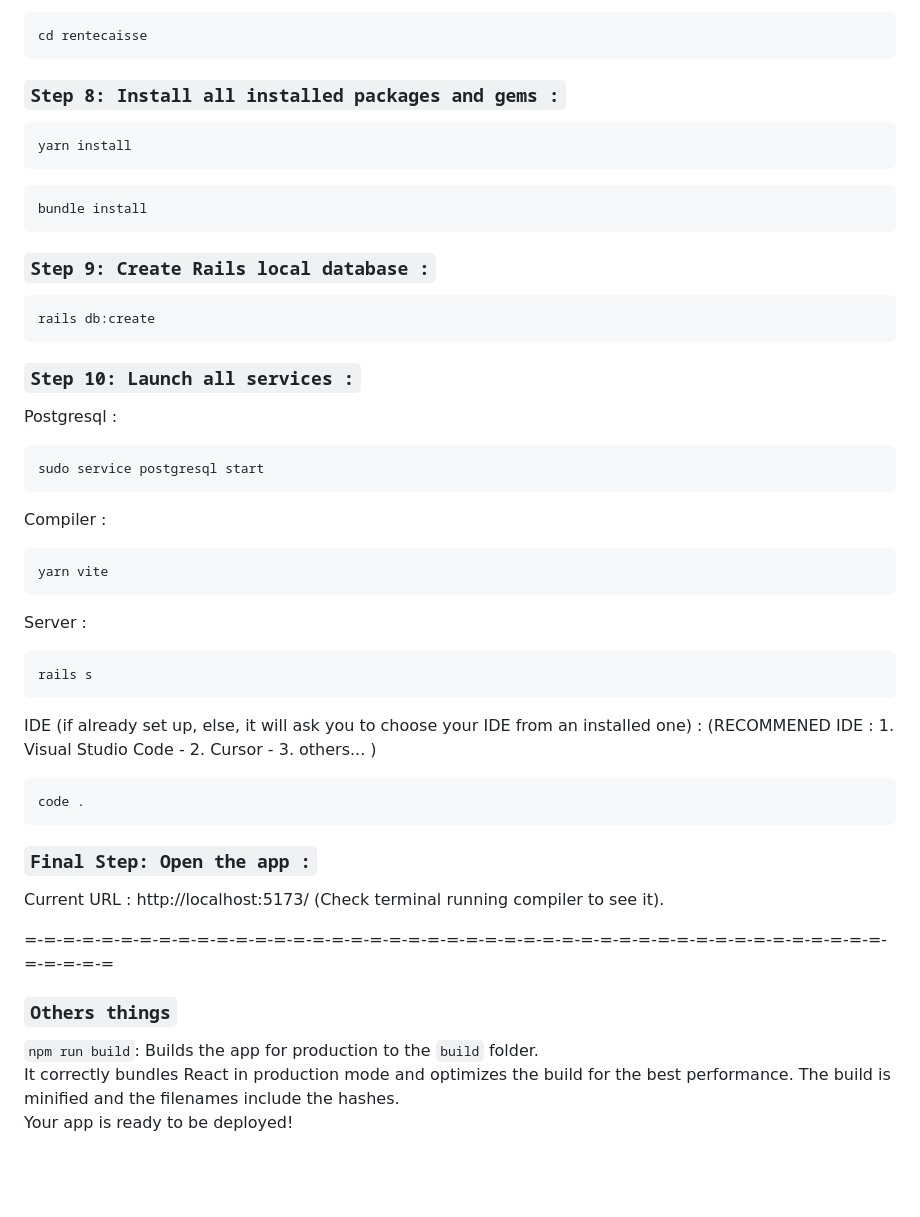
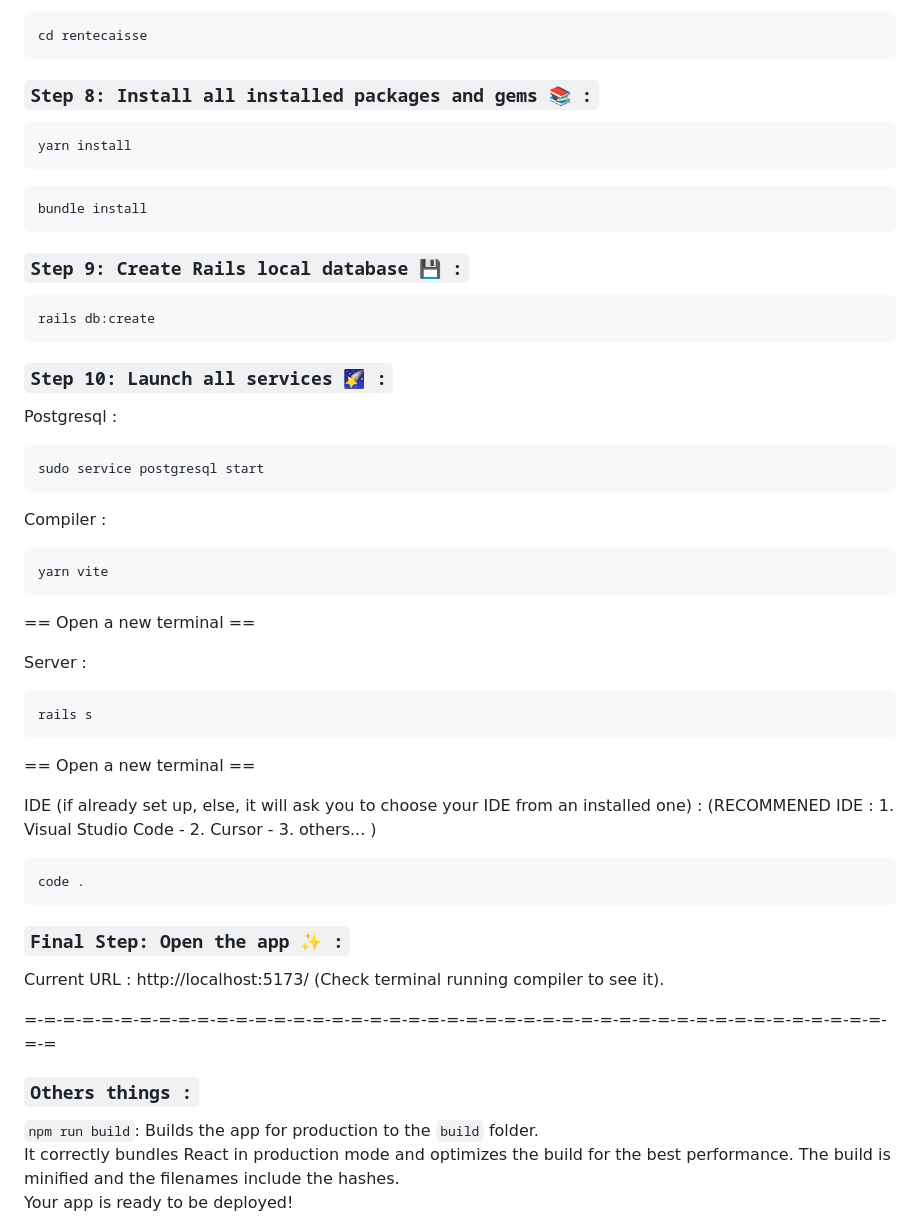
Before and after one commit to Vaan17/rentecaisse, a Markdown page: README.md, the part around the change printed below. GitHub-like rendering; blank space fills up the shorter version.

Commit message:
customize readme because I want it...

````diff
--- a/README.md
+++ b/README.md
@@ -125,7 +125,7 @@ Move into the project folder :
 cd rentecaisse
 ```
 
-### `Step 8: Install all installed packages and gems :`
+### `Step 8: Install all installed packages and gems 📚 :`
 ```
 yarn install
 ```
@@ -133,12 +133,12 @@ yarn install
 bundle install
 ```
 
-### `Step 9: Create Rails local database :`
+### `Step 9: Create Rails local database 💾 :`
 ```
 rails db:create
 ```
 
-### `Step 10: Launch all services :`
+### `Step 10: Launch all services 🌠 :`
 Postgresql :
 ```
 sudo service postgresql start
@@ -149,10 +149,14 @@ Compiler :
 yarn vite
 ```
 
+== Open a new terminal ==
+
 Server :
 ```
 rails s
 ```
+
+== Open a new terminal ==
 
 IDE (if already set up, else, it will ask you to choose your IDE from an installed one) :
 (RECOMMENED IDE : 1. Visual Studio Code - 2. Cursor - 3. others... )
@@ -160,13 +164,13 @@ IDE (if already set up, else, it will ask you to choose your IDE from an install
 code .
 ```
 
-### `Final Step: Open the app :`
+### `Final Step: Open the app ✨ :`
 
 Current URL : http://localhost:5173/ (Check terminal running compiler to see it).
 
-=-=-=-=-=-=-=-=-=-=-=-=-=-=-=-=-=-=-=-=-=-=-=-=-=-=-=-=-=-=-=-=-=-=-=-=-=-=-=-=-=-=-=-=-=-=-=-=-=-=
+=-=-=-=-=-=-=-=-=-=-=-=-=-=-=-=-=-=-=-=-=-=-=-=-=-=-=-=-=-=-=-=-=-=-=-=-=-=-=-=-=-=-=-=-=-=-=
 
-### `Others things`
+### `Others things :`
 `npm run build`: Builds the app for production to the `build` folder.\
 It correctly bundles React in production mode and optimizes the build for the best performance.
 The build is minified and the filenames include the hashes.\
````
Also changed, not shown: other parts of README.md (+6 -6 lines).
